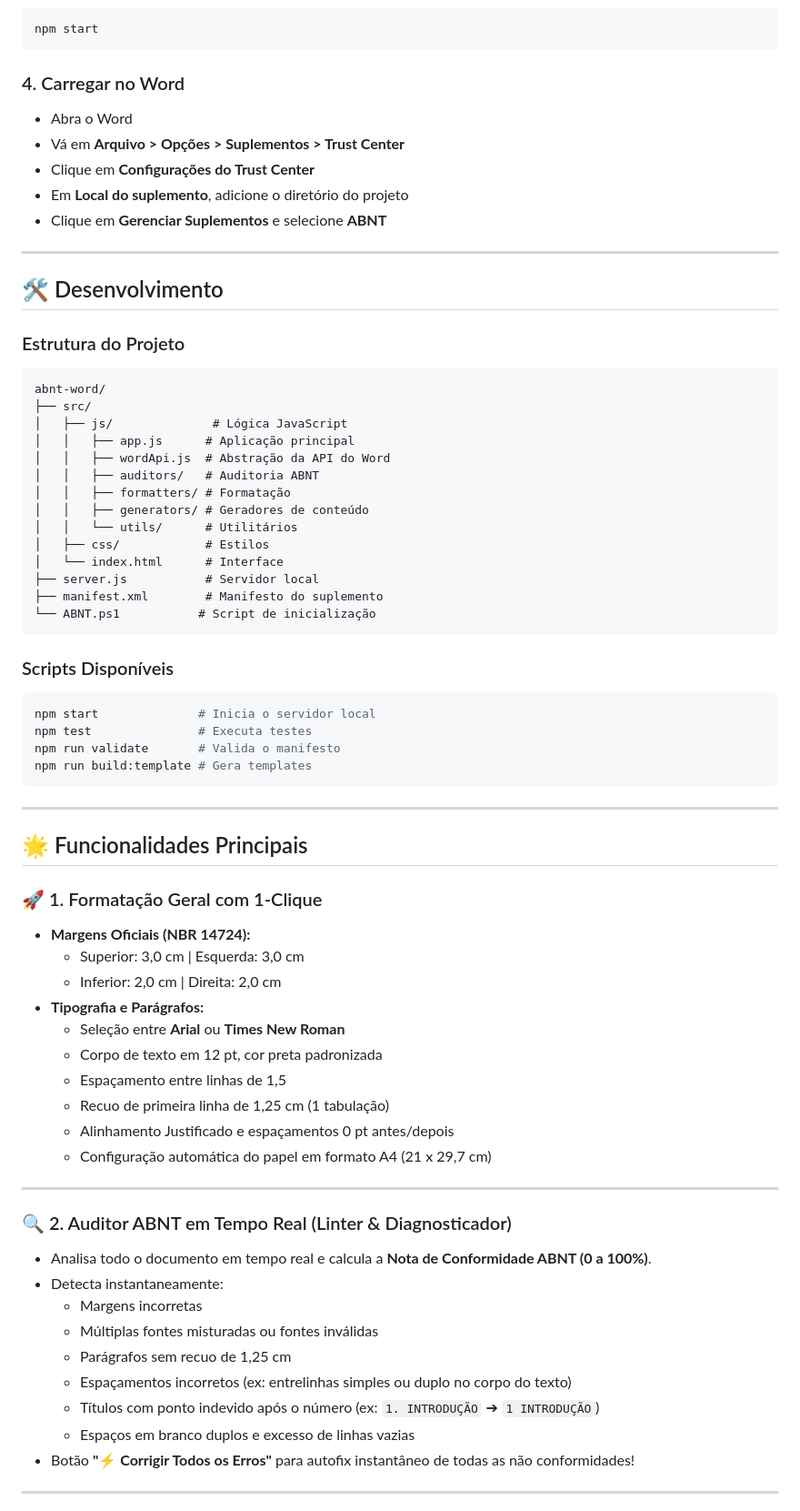
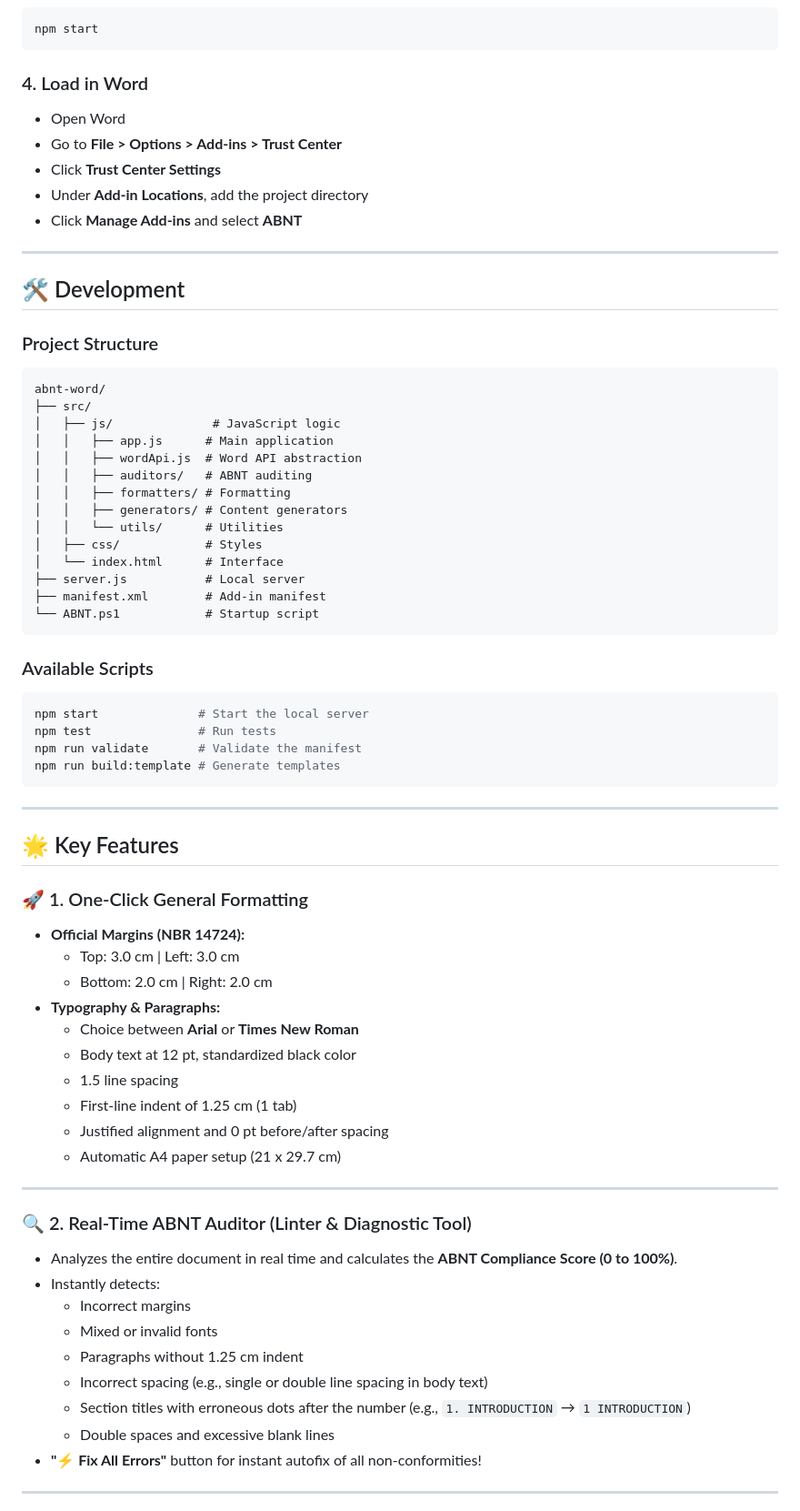
Before and after one commit to diegiwg-open/abnt-word, a Markdown page: README.md, the part around one of its changes. Shown at 91% size. GitHub-like rendering.

Commit message:
docs: translate README to English

````diff
--- a/README.md
+++ b/README.md
@@ -80,71 +80,71 @@ npx office-addin-dev-certs install
 npm start
 ```
 
-### 4. Carregar no Word
-- Abra o Word
-- Vá em **Arquivo > Opções > Suplementos > Trust Center**
-- Clique em **Configurações do Trust Center**
-- Em **Local do suplemento**, adicione o diretório do projeto
-- Clique em **Gerenciar Suplementos** e selecione **ABNT**
+### 4. Load in Word
+- Open Word
+- Go to **File > Options > Add-ins > Trust Center**
+- Click **Trust Center Settings**
+- Under **Add-in Locations**, add the project directory
+- Click **Manage Add-ins** and select **ABNT**
 
 ---
 
-## 🛠️ Desenvolvimento
+## 🛠️ Development
 
-### Estrutura do Projeto
+### Project Structure
 ```
 abnt-word/
 ├── src/
-│   ├── js/              # Lógica JavaScript
-│   │   ├── app.js      # Aplicação principal
-│   │   ├── wordApi.js  # Abstração da API do Word
-│   │   ├── auditors/   # Auditoria ABNT
-│   │   ├── formatters/ # Formatação
-│   │   ├── generators/ # Geradores de conteúdo
-│   │   └── utils/      # Utilitários
-│   ├── css/            # Estilos
+│   ├── js/              # JavaScript logic
+│   │   ├── app.js      # Main application
+│   │   ├── wordApi.js  # Word API abstraction
+│   │   ├── auditors/   # ABNT auditing
+│   │   ├── formatters/ # Formatting
+│   │   ├── generators/ # Content generators
+│   │   └── utils/      # Utilities
+│   ├── css/            # Styles
 │   └── index.html      # Interface
-├── server.js           # Servidor local
-├── manifest.xml        # Manifesto do suplemento
-└── ABNT.ps1           # Script de inicialização
+├── server.js           # Local server
+├── manifest.xml        # Add-in manifest
+└── ABNT.ps1            # Startup script
 ```
 
-### Scripts Disponíveis
+### Available Scripts
 ```bash
-npm start              # Inicia o servidor local
-npm test               # Executa testes
-npm run validate       # Valida o manifesto
-npm run build:template # Gera templates
+npm start              # Start the local server
+npm test               # Run tests
+npm run validate       # Validate the manifest
+npm run build:template # Generate templates
 ```
 
 ---
 
-## 🌟 Funcionalidades Principais
+## 🌟 Key Features
 
-### 🚀 1. Formatação Geral com 1-Clique
-- **Margens Oficiais (NBR 14724):**
-  - Superior: 3,0 cm | Esquerda: 3,0 cm
-  - Inferior: 2,0 cm | Direita: 2,0 cm
-- **Tipografia e Parágrafos:**
-  - Seleção entre **Arial** ou **Times New Roman**
-  - Corpo de texto em 12 pt, cor preta padronizada
-  - Espaçamento entre linhas de 1,5
-  - Recuo de primeira linha de 1,25 cm (1 tabulação)
-  - Alinhamento Justificado e espaçamentos 0 pt antes/depois
-  - Configuração automática do papel em formato A4 (21 x 29,7 cm)
+### 🚀 1. One-Click General Formatting
+- **Official Margins (NBR 14724):**
+  - Top: 3.0 cm | Left: 3.0 cm
+  - Bottom: 2.0 cm | Right: 2.0 cm
+- **Typography & Paragraphs:**
+  - Choice between **Arial** or **Times New Roman**
+  - Body text at 12 pt, standardized black color
+  - 1.5 line spacing
+  - First-line indent of 1.25 cm (1 tab)
+  - Justified alignment and 0 pt before/after spacing
+  - Automatic A4 paper setup (21 x 29.7 cm)
 
 ---
 
-### 🔍 2. Auditor ABNT em Tempo Real (Linter & Diagnosticador)
-- Analisa todo o documento em tempo real e calcula a **Nota de Conformidade ABNT (0 a 100%)**.
-- Detecta instantaneamente:
-  - Margens incorretas
-  - Múltiplas fontes misturadas ou fontes inválidas
-  - Parágrafos sem recuo de 1,25 cm
-  - Espaçamentos incorretos (ex: entrelinhas simples ou duplo no corpo do texto)
-  - Títulos com ponto indevido após o número (ex: `1. INTRODUÇÃO` ➔ `1 INTRODUÇÃO`)
-  - Espaços em branco duplos e excesso de linhas vazias
-- Botão **"⚡ Corrigir Todos os Erros"** para autofix instantâneo de todas as não conformidades!
+### 🔍 2. Real-Time ABNT Auditor (Linter & Diagnostic Tool)
+- Analyzes the entire document in real time and calculates the **ABNT Compliance Score (0 to 100%)**.
+- Instantly detects:
+  - Incorrect margins
+  - Mixed or invalid fonts
+  - Paragraphs without 1.25 cm indent
+  - Incorrect spacing (e.g., single or double line spacing in body text)
+  - Section titles with erroneous dots after the number (e.g., `1. INTRODUCTION` → `1 INTRODUCTION`)
+  - Double spaces and excessive blank lines
+- **"⚡ Fix All Errors"** button for instant autofix of all non-conformities!
 
 ---
 
````
Also changed, not shown: other parts of README.md (+70 -70 lines).
